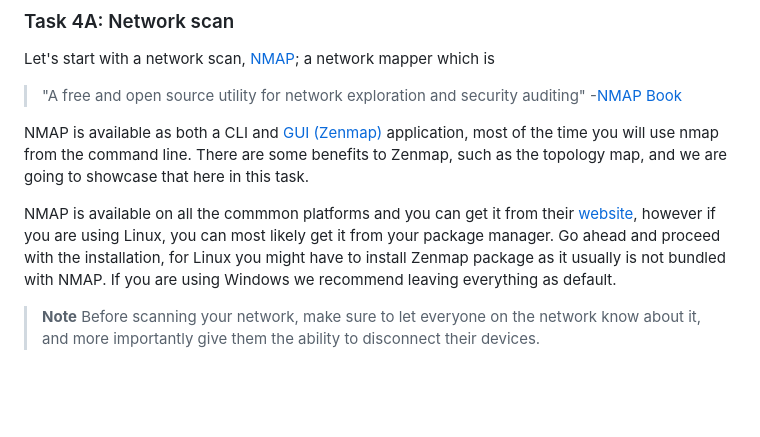
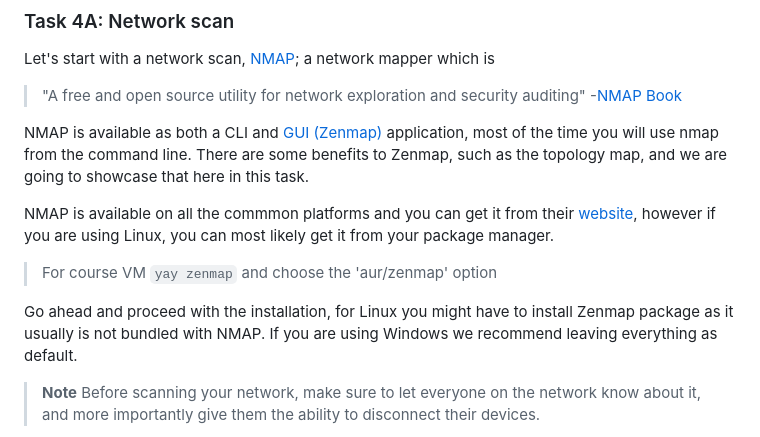
Before and after one commit to ouspg/SecurityEngineering, a Markdown page: Week1_Threats/README.md, the part around the change. GitHub-like rendering; blank space fills up the shorter version.

Commit message:
Add zenmap installation directions for course vm

````diff
--- a/Week1_Threats/README.md
+++ b/Week1_Threats/README.md
@@ -150,7 +150,11 @@ Let's start with a network scan, [NMAP](https://nmap.org/); a network mapper whi
 
 NMAP is available as both a CLI and [GUI (Zenmap)](https://nmap.org/zenmap/) application, most of the time you will use nmap from the command line. There are some benefits to Zenmap, such as the topology map, and we are going to showcase that here in this task.
 
-NMAP is available on all the commmon platforms and you can get it from their [website](https://nmap.org/download), however if you are using Linux, you can most likely get it from your package manager. Go ahead and proceed with the installation, for Linux you might have to install Zenmap package as it usually is not bundled with NMAP. If you are using Windows we recommend leaving everything as default.
+NMAP is available on all the commmon platforms and you can get it from their [website](https://nmap.org/download), however if you are using Linux, you can most likely get it from your package manager.
+
+> For course VM ```yay zenmap``` and choose the 'aur/zenmap' option
+
+Go ahead and proceed with the installation, for Linux you might have to install Zenmap package as it usually is not bundled with NMAP. If you are using Windows we recommend leaving everything as default.
 
 >**Note**
 >Before scanning your network, make sure to let everyone on the network know about it, and more importantly give them the ability to disconnect their devices.
````
